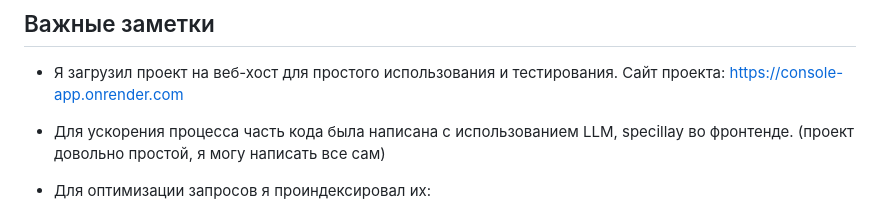
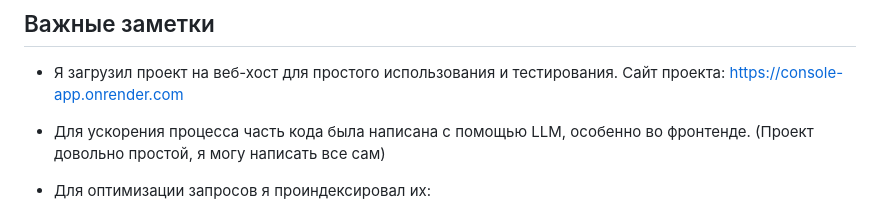
Before and after one commit to Msalem012/console_app, a Markdown page: README.md, the part around the change. Rendered like a GitHub page.

```diff
--- a/README.md
+++ b/README.md
@@ -4,7 +4,7 @@
 
 - Я загрузил проект на веб-хост для простого использования и тестирования. Сайт проекта: https://console-app.onrender.com
 
-- Для ускорения процесса часть кода была написана с использованием LLM, specillay во фронтенде. (проект довольно простой, я могу написать все сам)
+- Для ускорения процесса часть кода была написана с помощью LLM, особенно во фронтенде. (Проект довольно простой, я могу написать все сам)
 
 - Для оптимизации запросов я проиндексировал их:
   - `idx_employees_high_performance_pagination` - составной индекс (full_name, id) для быстрой пагинации при генерации файлов
```
